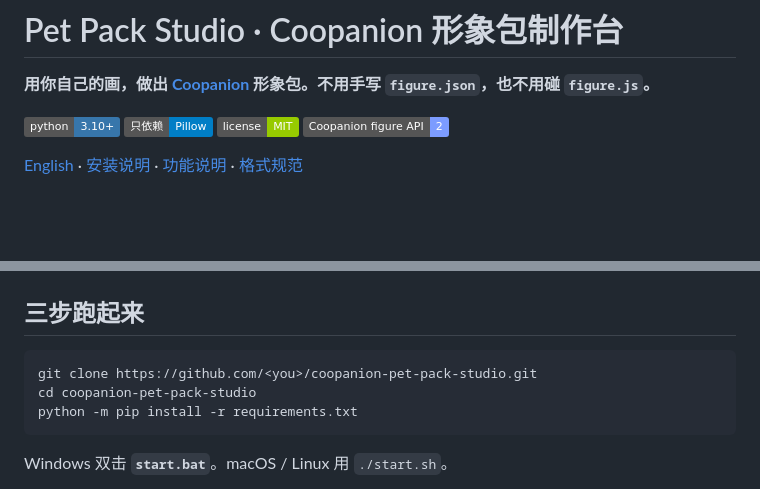
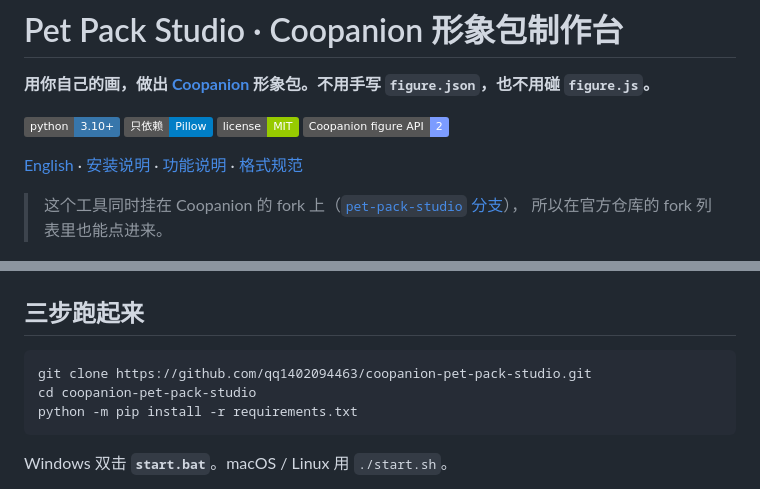
Before and after one commit to qq1402094463/coopanion-pet-pack-studio, a Markdown page: README.zh-CN.md, 2 parts joined by grey strips. GitHub-like rendering; badges without logos; blank space fills up the shorter version.

Commit message:
docs: fill in the real clone URL, point to the Coopanion fork mirror

````diff
--- a/README.zh-CN.md
+++ b/README.zh-CN.md
@@ -8,6 +8,9 @@
 ![形象接口](https://img.shields.io/badge/Coopanion%20figure%20API-2-7c9cff)
 
 [English](README.md) · [安装说明](INSTALL.md) · [功能说明](docs/功能说明.md) · [格式规范](docs/02-形象包格式规范.md)
+
+> 这个工具同时挂在 Coopanion 的 fork 上（[`pet-pack-studio` 分支](https://github.com/qq1402094463/Coopanion/tree/pet-pack-studio/tools/pet-pack-studio)），
+> 所以在官方仓库的 fork 列表里也能点进来。
 
 ![制作台界面](docs/images/studio.png)
 
@@ -43,7 +46,7 @@
 ## 三步跑起来
 
 ```bash
-git clone https://github.com/<you>/coopanion-pet-pack-studio.git
+git clone https://github.com/qq1402094463/coopanion-pet-pack-studio.git
 cd coopanion-pet-pack-studio
 python -m pip install -r requirements.txt
 ```
````
Also changed, not shown: INSTALL.md (+2 -2 lines), README.md (+5 -1 lines).
